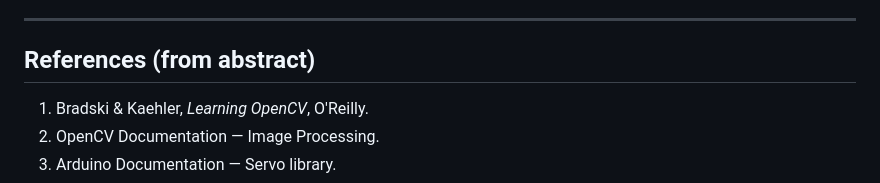
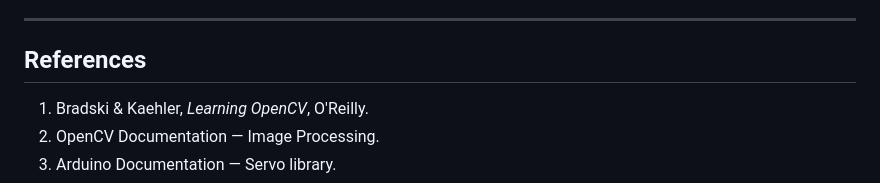
Before and after one commit to Crepco/DART, a Markdown page: README.md, the part around the change. Rendered like a GitHub page.

```diff
--- a/README.md
+++ b/README.md
@@ -92,7 +92,7 @@ Autonomous target tracking system: detect, track, and aim at moving objects usin
 
 ---
 
-## References (from abstract)
+## References
 
 1. Bradski & Kaehler, *Learning OpenCV*, O'Reilly.
 2. OpenCV Documentation — Image Processing.
```
